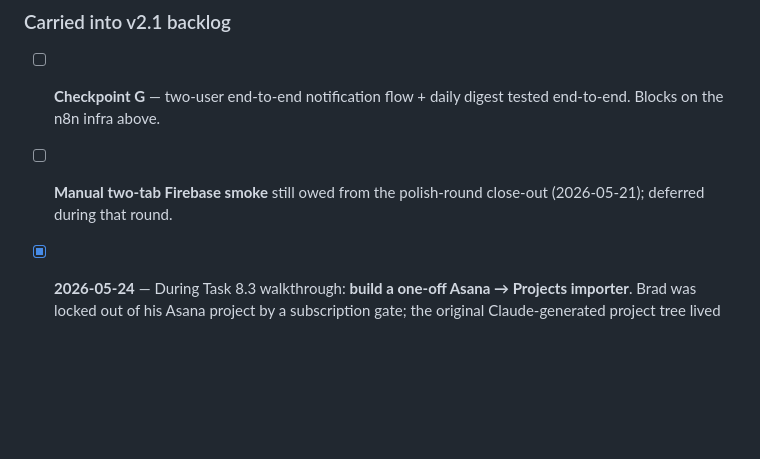
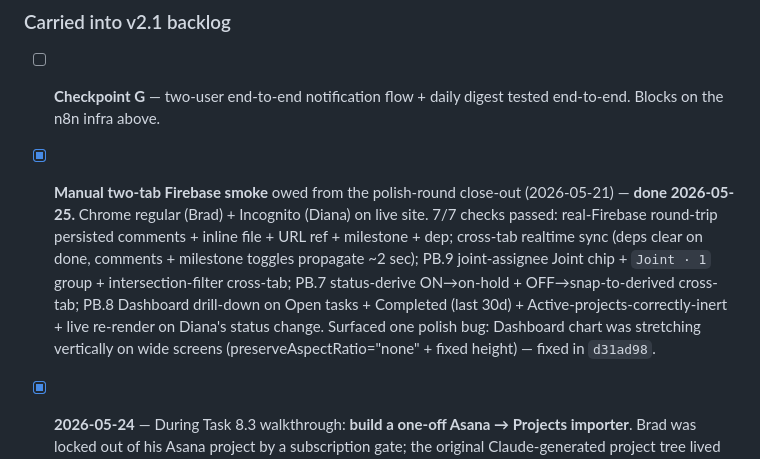
Before and after one commit to metalbee66/financial-planner, a Markdown page: tasks/user-actions.md, the part around the change. GitHub-like rendering; blank space fills up the shorter version.

Commit message:
Tick off the two-tab Firebase smoke (2026-05-25)
Owed from the 2026-05-21 polish-round close-out. 7/7 checks passed across
Brad + Diana tabs; one polish bug surfaced and fixed in d31ad98 (dashboard
chart stretching).

Co-Authored-By: Claude Opus 4.7 (1M context) <noreply@anthropic.com>

```diff
--- a/tasks/user-actions.md
+++ b/tasks/user-actions.md
@@ -93,5 +93,5 @@ Manual ops Brad needs to do that aren't code changes. I (Claude) maintained this
 ### Carried into v2.1 backlog
 
 - [ ] **Checkpoint G** — two-user end-to-end notification flow + daily digest tested end-to-end. Blocks on the n8n infra above.
-- [ ] **Manual two-tab Firebase smoke** still owed from the polish-round close-out (2026-05-21); deferred during that round.
+- [x] **Manual two-tab Firebase smoke** owed from the polish-round close-out (2026-05-21) — **done 2026-05-25.** Chrome regular (Brad) + Incognito (Diana) on live site. 7/7 checks passed: real-Firebase round-trip persisted comments + inline file + URL ref + milestone + dep; cross-tab realtime sync (deps clear on done, comments + milestone toggles propagate ~2 sec); PB.9 joint-assignee Joint chip + `Joint · 1` group + intersection-filter cross-tab; PB.7 status-derive ON→on-hold + OFF→snap-to-derived cross-tab; PB.8 Dashboard drill-down on Open tasks + Completed (last 30d) + Active-projects-correctly-inert + live re-render on Diana's status change. Surfaced one polish bug: Dashboard chart was stretching vertically on wide screens (preserveAspectRatio="none" + fixed height) — fixed in `d31ad98`.
 - [x] **2026-05-24** — During Task 8.3 walkthrough: **build a one-off Asana → Projects importer**. Brad was locked out of his Asana project by a subscription gate; the original Claude-generated project tree lived in the shared chat at `https://claude.ai/share/d162fea2-bb74-48f1-a15a-4525bcb143e4`. **Resolved in v2.0.1.** Brad pasted the recovered JSON inline; instead of building a generic Asana fetcher, we embedded the literal payload in `seed-businesstransform.js` and applied the same `migrate-pm.js` idempotency pattern. The 9-stream + Milestones import shipped under the `business_transform_seeded` flag.
```
